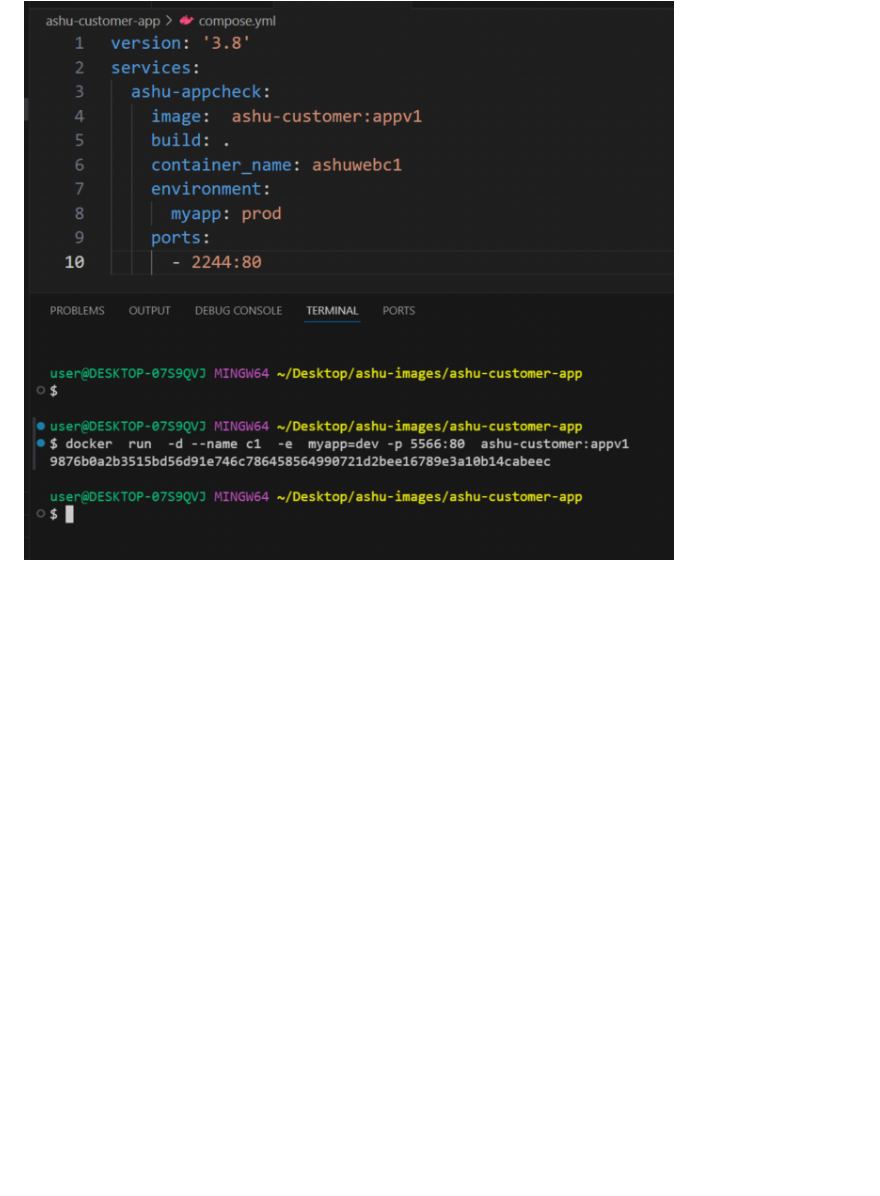
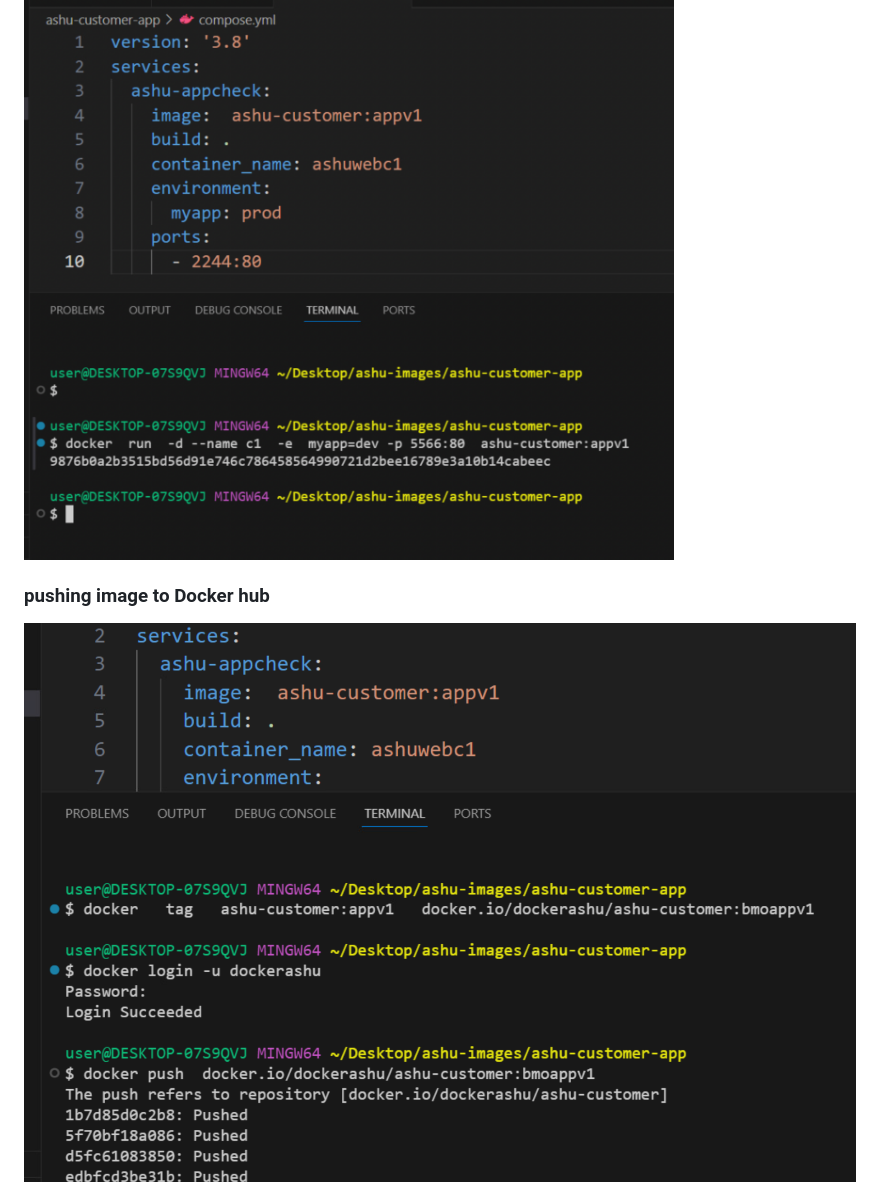
Before and after one commit to redashu/BMO_Ecs-Eks-Ecr, a Markdown page: day3/README.md, the part around the change. Drawn GitHub-style; pictures changed too: day3/images/dh.png (added); blank space fills up the shorter version.

```diff
--- a/day3/README.md
+++ b/day3/README.md
@@ -16,3 +16,7 @@
 ### passing env
 
 <img src="images/appenv.png">
+
+### pushing image to Docker hub
+
+<img src="images/dh.png">
```
